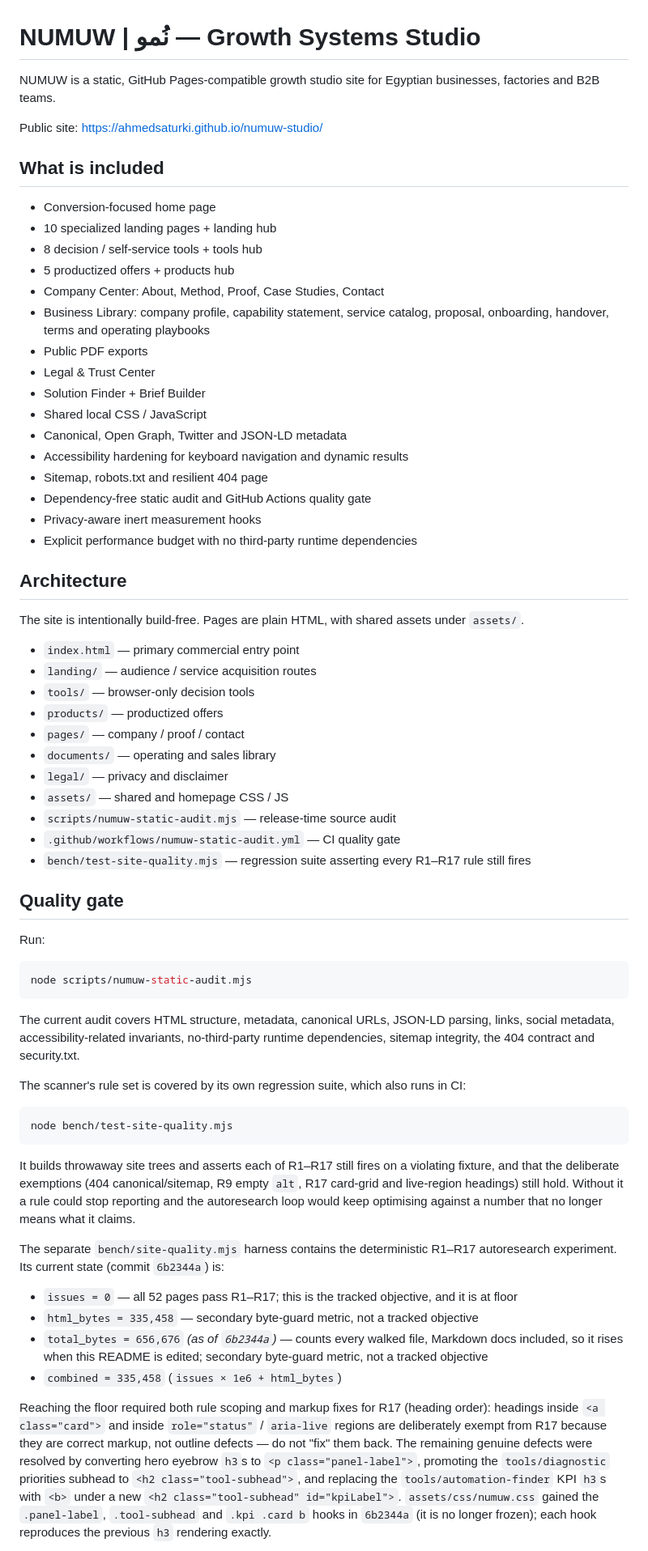
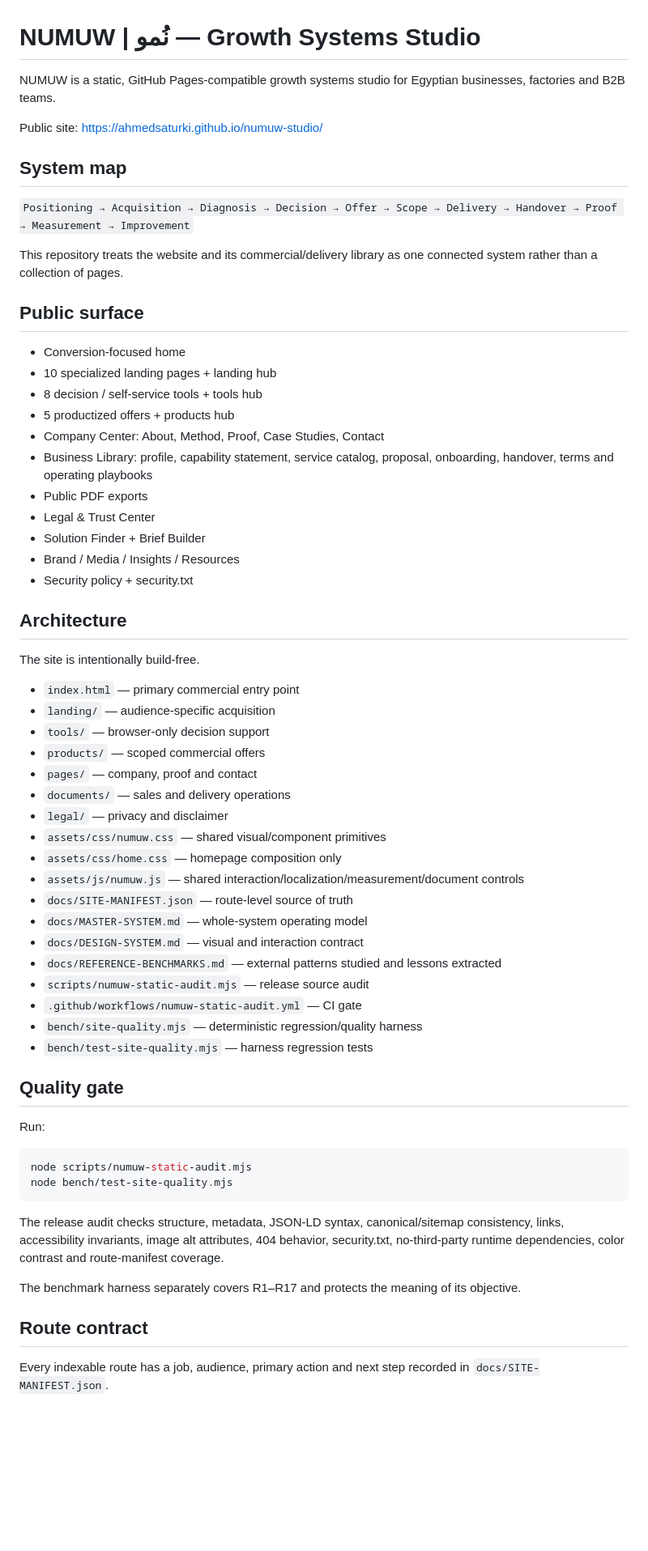
Before and after one commit to ahmedsaturki/numuw-studio, a Markdown page: README.md, the part around one of its changes. Shown at 81% size. Rendered like a GitHub page; blank space fills up the shorter version.

Commit message:
docs: align system documents with unified architecture

````diff
--- a/README.md
+++ b/README.md
@@ -1,44 +1,52 @@
 # NUMUW | نُمو — Growth Systems Studio
 
-NUMUW is a static, GitHub Pages-compatible growth studio site for Egyptian businesses, factories and B2B teams.
+NUMUW is a static, GitHub Pages-compatible growth systems studio for Egyptian businesses, factories and B2B teams.
 
 Public site:
 https://ahmedsaturki.github.io/numuw-studio/
 
-## What is included
+## System map
 
-- Conversion-focused home page
+`Positioning → Acquisition → Diagnosis → Decision → Offer → Scope → Delivery → Handover → Proof → Measurement → Improvement`
+
+This repository treats the website and its commercial/delivery library as one connected system rather than a collection of pages.
+
+## Public surface
+
+- Conversion-focused home
 - 10 specialized landing pages + landing hub
 - 8 decision / self-service tools + tools hub
 - 5 productized offers + products hub
 - Company Center: About, Method, Proof, Case Studies, Contact
-- Business Library: company profile, capability statement, service catalog, proposal, onboarding, handover, terms and operating playbooks
+- Business Library: profile, capability statement, service catalog, proposal, onboarding, handover, terms and operating playbooks
 - Public PDF exports
 - Legal & Trust Center
 - Solution Finder + Brief Builder
-- Shared local CSS / JavaScript
-- Canonical, Open Graph, Twitter and JSON-LD metadata
-- Accessibility hardening for keyboard navigation and dynamic results
-- Sitemap, robots.txt and resilient 404 page
-- Dependency-free static audit and GitHub Actions quality gate
-- Privacy-aware inert measurement hooks
-- Explicit performance budget with no third-party runtime dependencies
+- Brand / Media / Insights / Resources
+- Security policy + security.txt
 
 ## Architecture
 
-The site is intentionally build-free. Pages are plain HTML, with shared assets under `assets/`.
+The site is intentionally build-free.
 
 - `index.html` — primary commercial entry point
-- `landing/` — audience / service acquisition routes
-- `tools/` — browser-only decision tools
-- `products/` — productized offers
-- `pages/` — company / proof / contact
-- `documents/` — operating and sales library
+- `landing/` — audience-specific acquisition
+- `tools/` — browser-only decision support
+- `products/` — scoped commercial offers
+- `pages/` — company, proof and contact
+- `documents/` — sales and delivery operations
 - `legal/` — privacy and disclaimer
-- `assets/` — shared and homepage CSS / JS
-- `scripts/numuw-static-audit.mjs` — release-time source audit
-- `.github/workflows/numuw-static-audit.yml` — CI quality gate
-- `bench/test-site-quality.mjs` — regression suite asserting every R1–R17 rule still fires
+- `assets/css/numuw.css` — shared visual/component primitives
+- `assets/css/home.css` — homepage composition only
+- `assets/js/numuw.js` — shared interaction/localization/measurement/document controls
+- `docs/SITE-MANIFEST.json` — route-level source of truth
+- `docs/MASTER-SYSTEM.md` — whole-system operating model
+- `docs/DESIGN-SYSTEM.md` — visual and interaction contract
+- `docs/REFERENCE-BENCHMARKS.md` — external patterns studied and lessons extracted
+- `scripts/numuw-static-audit.mjs` — release source audit
+- `.github/workflows/numuw-static-audit.yml` — CI gate
+- `bench/site-quality.mjs` — deterministic regression/quality harness
+- `bench/test-site-quality.mjs` — harness regression tests
 
 ## Quality gate
 
@@ -46,37 +54,14 @@ Run:
 
 ```bash
 node scripts/numuw-static-audit.mjs
-```
-
-The current audit covers HTML structure, metadata, canonical URLs, JSON-LD parsing, links, social metadata, accessibility-related invariants, no-third-party runtime dependencies, sitemap integrity, the 404 contract and security.txt.
-
-The scanner's rule set is covered by its own regression suite, which also runs in CI:
-
-```bash
 node bench/test-site-quality.mjs
 ```
 
-It builds throwaway site trees and asserts each of R1–R17 still fires on a violating
-fixture, and that the deliberate exemptions (404 canonical/sitemap, R9 empty `alt`,
-R17 card-grid and live-region headings) still hold. Without it a rule could stop reporting
-and the autoresearch loop would keep optimising against a number that no longer means what
-it claims.
+The release audit checks structure, metadata, JSON-LD syntax, canonical/sitemap consistency, links, accessibility invariants, image alt attributes, 404 behavior, security.txt, no-third-party runtime dependencies, color contrast and route-manifest coverage.
 
-The separate `bench/site-quality.mjs` harness contains the deterministic R1–R17 autoresearch experiment. Its current state (commit `6b2344a`) is:
+The benchmark harness separately covers R1–R17 and protects the meaning of its objective.
 
-- `issues = 0` — all 52 pages pass R1–R17; this is the tracked objective, and it is at floor
-- `html_bytes = 335,458` — secondary byte-guard metric, not a tracked objective
-- `total_bytes = 656,676` *(as of `6b2344a`)* — counts every walked file, Markdown docs included, so it rises when this README is edited; secondary byte-guard metric, not a tracked objective
-- `combined = 335,458` (`issues × 1e6 + html_bytes`)
+## Route contract
 
-Reaching the floor required both rule scoping and markup fixes for R17 (heading
-order): headings inside `<a class="card">` and inside `role="status"` / `aria-live`
-regions are deliberately exempt from R17 because they are correct markup, not
-outline defects — do not "fix" them back. The remaining genuine defects were
-resolved by converting hero eyebrow `h3`s to `<p class="panel-label">`, promoting
-the `tools/diagnostic` priorities subhead to `<h2 class="tool-subhead">`, and
-replacing the `tools/automation-finder` KPI `h3`s with `<b>` under a new
-`<h2 class="tool-subhead" id="kpiLabel">`. `assets/css/numuw.css` gained the
-`.panel-label`, `.tool-subhead` and `.kpi .card b` hooks in `6b2344a` (it is no
-longer frozen); each hook reproduces the previous `h3` rendering exactly.
+Every indexable route has a job, audience, primary action and next step recorded in `docs/SITE-MANIFEST.json`.
 
````
Also changed, not shown: other parts of README.md (+23 -13 lines).
